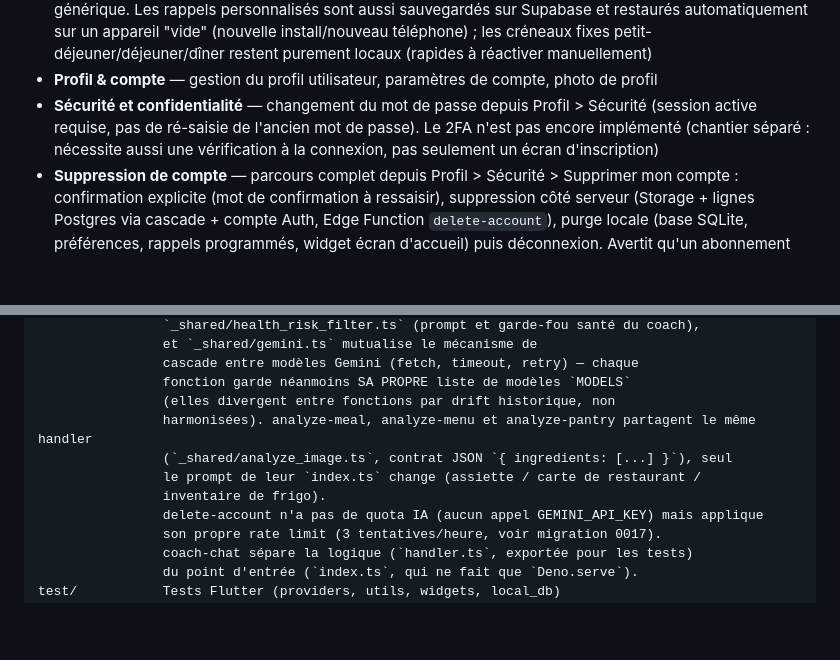
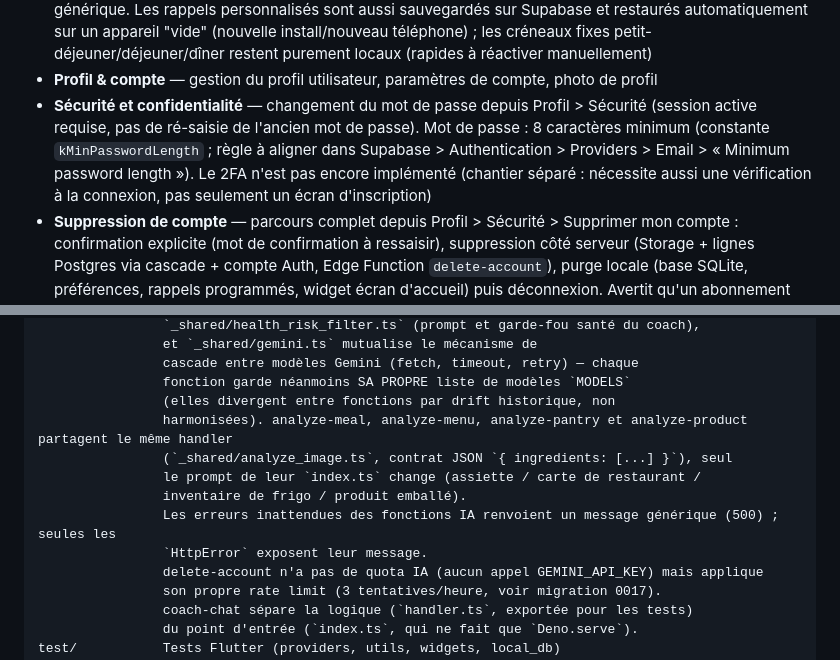
Before and after one commit to bagus-full-stack/ai-heath-chef, a Markdown page: README.md, 2 parts joined by grey strips. GitHub-like rendering; blank space fills up the shorter version.

Commit message:
Met a jour le README (handler partage, erreurs generiques, mot de passe 8 car.)

```diff
--- a/README.md
+++ b/README.md
@@ -26,7 +26,7 @@ Application mobile Flutter de suivi nutritionnel : analyse de repas et de produi
 - **Préférences alimentaires** — régime (végétarien, végétalien, pescétarien, halal, kasher) et allergies/intolérances, pris en compte par les idées de repas et le Coach IA
 - **Rappels** — notifications locales quotidiennes pour les repas (petit-déjeuner/déjeuner/dîner, activables et personnalisables individuellement) et rappels personnalisés illimités (nom + heure au choix, quotidien ou un jour de la semaine donné — ex. le rappel de pesée hebdomadaire), réglables depuis Profil > Notifications. Tant qu'un créneau repas n'a jamais été réglé manuellement, son heure par défaut est déduite de l'historique de repas de l'utilisateur (heure habituelle sur les 30 derniers jours) plutôt qu'un horaire fixe générique. Les rappels personnalisés sont aussi sauvegardés sur Supabase et restaurés automatiquement sur un appareil "vide" (nouvelle install/nouveau téléphone) ; les créneaux fixes petit-déjeuner/déjeuner/dîner restent purement locaux (rapides à réactiver manuellement)
 - **Profil & compte** — gestion du profil utilisateur, paramètres de compte, photo de profil
-- **Sécurité et confidentialité** — changement du mot de passe depuis Profil > Sécurité (session active requise, pas de ré-saisie de l'ancien mot de passe). Le 2FA n'est pas encore implémenté (chantier séparé : nécessite aussi une vérification à la connexion, pas seulement un écran d'inscription)
+- **Sécurité et confidentialité** — changement du mot de passe depuis Profil > Sécurité (session active requise, pas de ré-saisie de l'ancien mot de passe). Mot de passe : 8 caractères minimum (constante `kMinPasswordLength` ; règle à aligner dans Supabase > Authentication > Providers > Email > « Minimum password length »). Le 2FA n'est pas encore implémenté (chantier séparé : nécessite aussi une vérification à la connexion, pas seulement un écran d'inscription)
 - **Suppression de compte** — parcours complet depuis Profil > Sécurité > Supprimer mon compte : confirmation explicite (mot de confirmation à ressaisir), suppression côté serveur (Storage + lignes Postgres via cascade + compte Auth, Edge Function `delete-account`), purge locale (base SQLite, préférences, rappels programmés, widget écran d'accueil) puis déconnexion. Avertit qu'un abonnement Apple/Google actif n'est pas annulé automatiquement (lien vers la gestion des abonnements du store)
 - **Centre d'aide** — FAQ groupée par thème + contact support par email
 - **Conditions d'utilisation** — CGU et mentions légales (⚠️ contenu de brouillon, voir [Notes](#notes) ci-dessous)
@@ -128,10 +128,12 @@ supabase/
                 cascade entre modèles Gemini (fetch, timeout, retry) — chaque
                 fonction garde néanmoins SA PROPRE liste de modèles `MODELS`
                 (elles divergent entre fonctions par drift historique, non
-                harmonisées). analyze-meal, analyze-menu et analyze-pantry partagent le même handler
+                harmonisées). analyze-meal, analyze-menu, analyze-pantry et analyze-product partagent le même handler
                 (`_shared/analyze_image.ts`, contrat JSON `{ ingredients: [...] }`), seul
                 le prompt de leur `index.ts` change (assiette / carte de restaurant /
-                inventaire de frigo).
+                inventaire de frigo / produit emballé).
+                Les erreurs inattendues des fonctions IA renvoient un message générique (500) ; seules les
+                `HttpError` exposent leur message.
                 delete-account n'a pas de quota IA (aucun appel GEMINI_API_KEY) mais applique
                 son propre rate limit (3 tentatives/heure, voir migration 0017).
                 coach-chat sépare la logique (`handler.ts`, exportée pour les tests)
```
